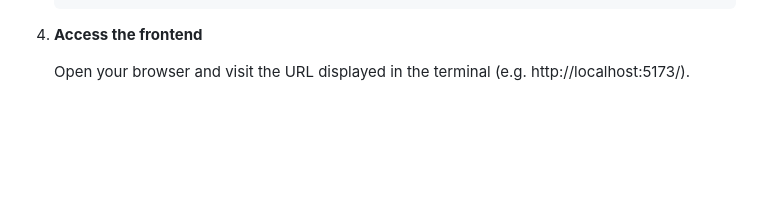
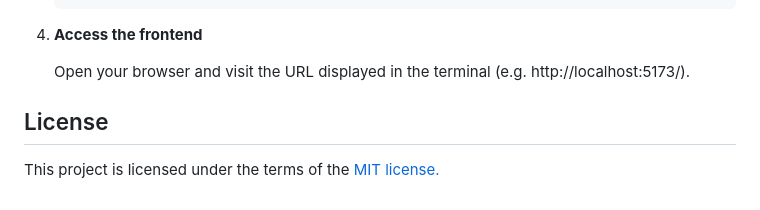
Before and after one commit to commit-ment-issues/software-development-project-1, a Markdown page: README.md, the part around the change. Rendered like a GitHub page; blank space fills up the shorter version.

Commit message:
update README with license information

```diff
--- a/README.md
+++ b/README.md
@@ -161,3 +161,6 @@ erDiagram
 4. **Access the frontend**
 
     Open your browser and visit the URL displayed in the terminal (e.g. http://localhost:5173/).
+
+## License
+This project is licensed under the terms of the [MIT license.](./LICENSE.txt)
```
